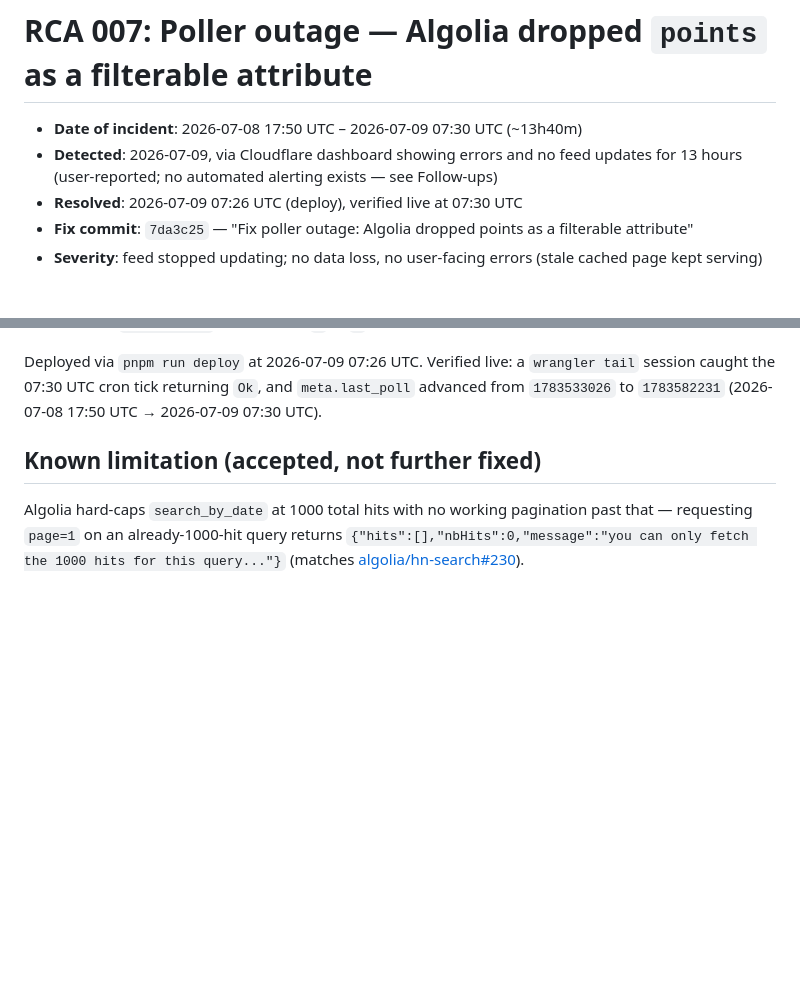
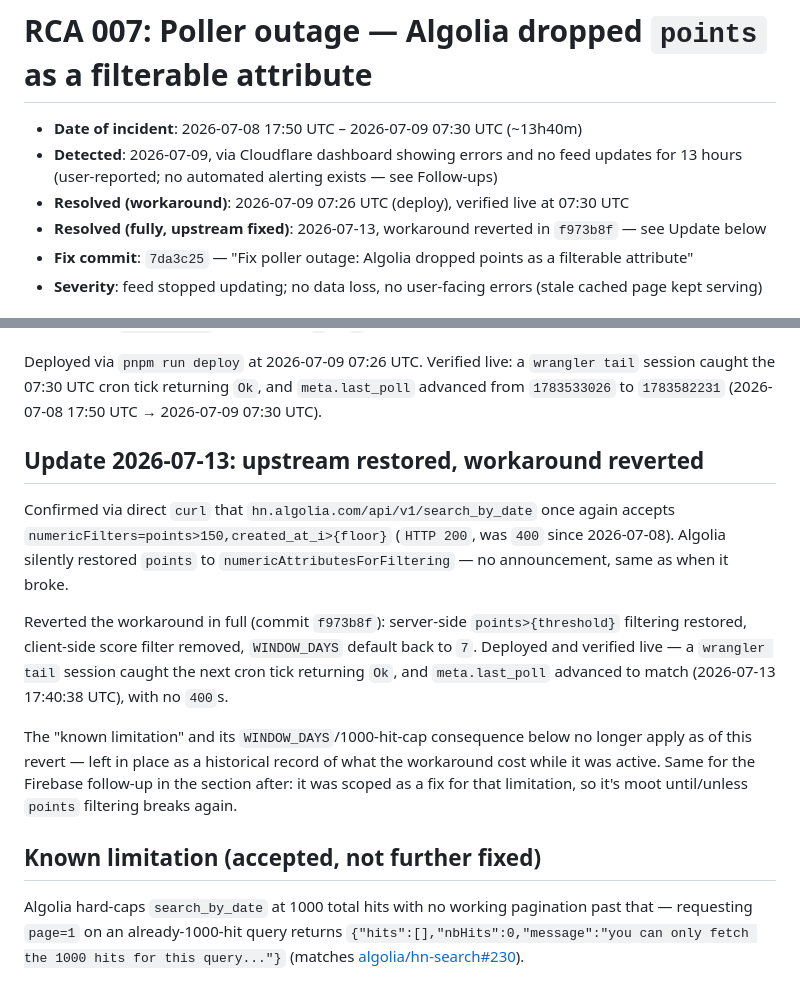
Before and after one commit to byt3h3ad/crest, a Markdown page: plans/007-poller-outage-rca.md, 2 parts joined by grey strips. Rendered like a GitHub page; blank space fills up the shorter version.

Commit message:
Update RCA 007 with the 2026-07-13 resolution
Algolia silently restored points to numericAttributesForFiltering; the
workaround from 7da3c25 was reverted in f973b8f. Documents the confirming
curl check and live verification (last_poll advancing, no 400s).

```diff
--- a/plans/007-poller-outage-rca.md
+++ b/plans/007-poller-outage-rca.md
@@ -4,7 +4,10 @@
 - **Detected**: 2026-07-09, via Cloudflare dashboard showing errors and no
   feed updates for 13 hours (user-reported; no automated alerting exists —
   see Follow-ups)
-- **Resolved**: 2026-07-09 07:26 UTC (deploy), verified live at 07:30 UTC
+- **Resolved (workaround)**: 2026-07-09 07:26 UTC (deploy), verified live at
+  07:30 UTC
+- **Resolved (fully, upstream fixed)**: 2026-07-13, workaround reverted in
+  `f973b8f` — see Update below
 - **Fix commit**: `7da3c25` — "Fix poller outage: Algolia dropped points as
   a filterable attribute"
 - **Severity**: feed stopped updating; no data loss, no user-facing errors
@@ -81,6 +84,25 @@ Deployed via `pnpm run deploy` at 2026-07-09 07:26 UTC. Verified live: a
 `meta.last_poll` advanced from `1783533026` to `1783582231`
 (2026-07-08 17:50 UTC → 2026-07-09 07:30 UTC).
 
+## Update 2026-07-13: upstream restored, workaround reverted
+
+Confirmed via direct `curl` that `hn.algolia.com/api/v1/search_by_date` once
+again accepts `numericFilters=points>150,created_at_i>{floor}` (`HTTP 200`,
+was `400` since 2026-07-08). Algolia silently restored `points` to
+`numericAttributesForFiltering` — no announcement, same as when it broke.
+
+Reverted the workaround in full (commit `f973b8f`): server-side
+`points>{threshold}` filtering restored, client-side score filter removed,
+`WINDOW_DAYS` default back to `7`. Deployed and verified live — a
+`wrangler tail` session caught the next cron tick returning `Ok`, and
+`meta.last_poll` advanced to match (2026-07-13 17:40:38 UTC), with no `400`s.
+
+The "known limitation" and its `WINDOW_DAYS`/1000-hit-cap consequence below
+no longer apply as of this revert — left in place as a historical record of
+what the workaround cost while it was active. Same for the Firebase
+follow-up in the section after: it was scoped as a fix for that limitation,
+so it's moot until/unless `points` filtering breaks again.
+
 ## Known limitation (accepted, not further fixed)
 
 Algolia hard-caps `search_by_date` at 1000 total hits with no working
```
